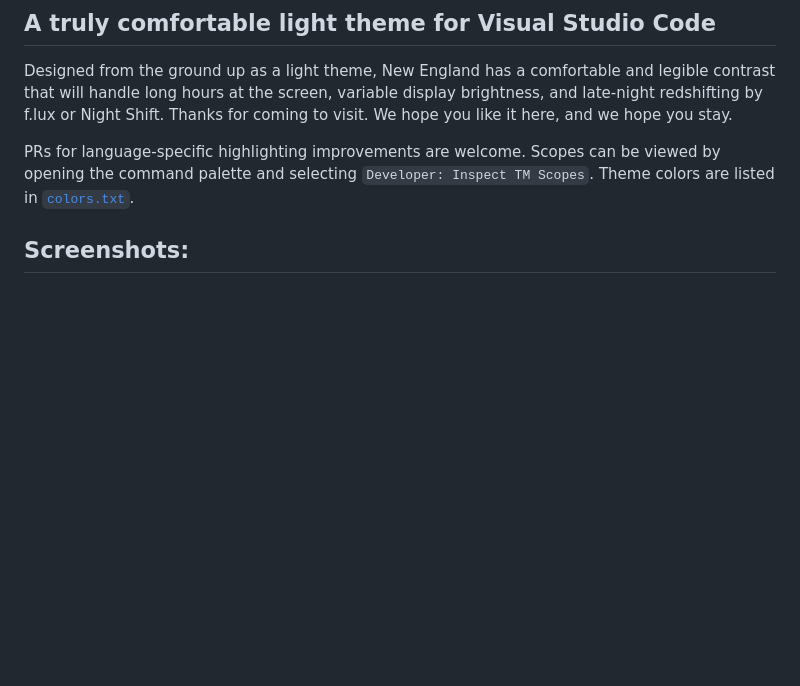
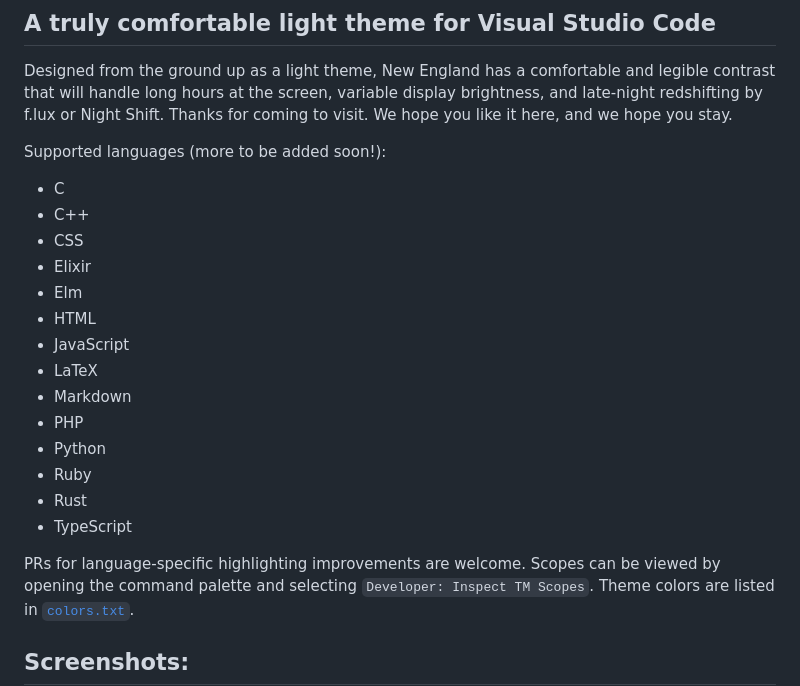
Before and after one commit to dustypomerleau/new-england, a Markdown page: README.md, the part around the change printed below. Drawn GitHub-style; blank space fills up the shorter version.

```diff
--- a/README.md
+++ b/README.md
@@ -2,6 +2,23 @@
 ## A truly comfortable light theme for Visual Studio Code
 
 Designed from the ground up as a light theme, New England has a comfortable and legible contrast that will handle long hours at the screen, variable display brightness, and late-night redshifting by f.lux or Night Shift. Thanks for coming to visit. We hope you like it here, and we hope you stay.
+
+Supported languages (more to be added soon!):
+
+- C
+- C++
+- CSS
+- Elixir
+- Elm
+- HTML
+- JavaScript
+- LaTeX
+- Markdown
+- PHP
+- Python
+- Ruby
+- Rust
+- TypeScript
 
 PRs for language-specific highlighting improvements are welcome. Scopes can be viewed by opening the command palette and selecting `Developer: Inspect TM Scopes`. Theme colors are listed in [`colors.txt`](./colors.txt).
 
```
Also changed, not shown: other parts of README.md (+3 -0 lines), CHANGELOG.md (+3 -0 lines), images/rust.png (added).
